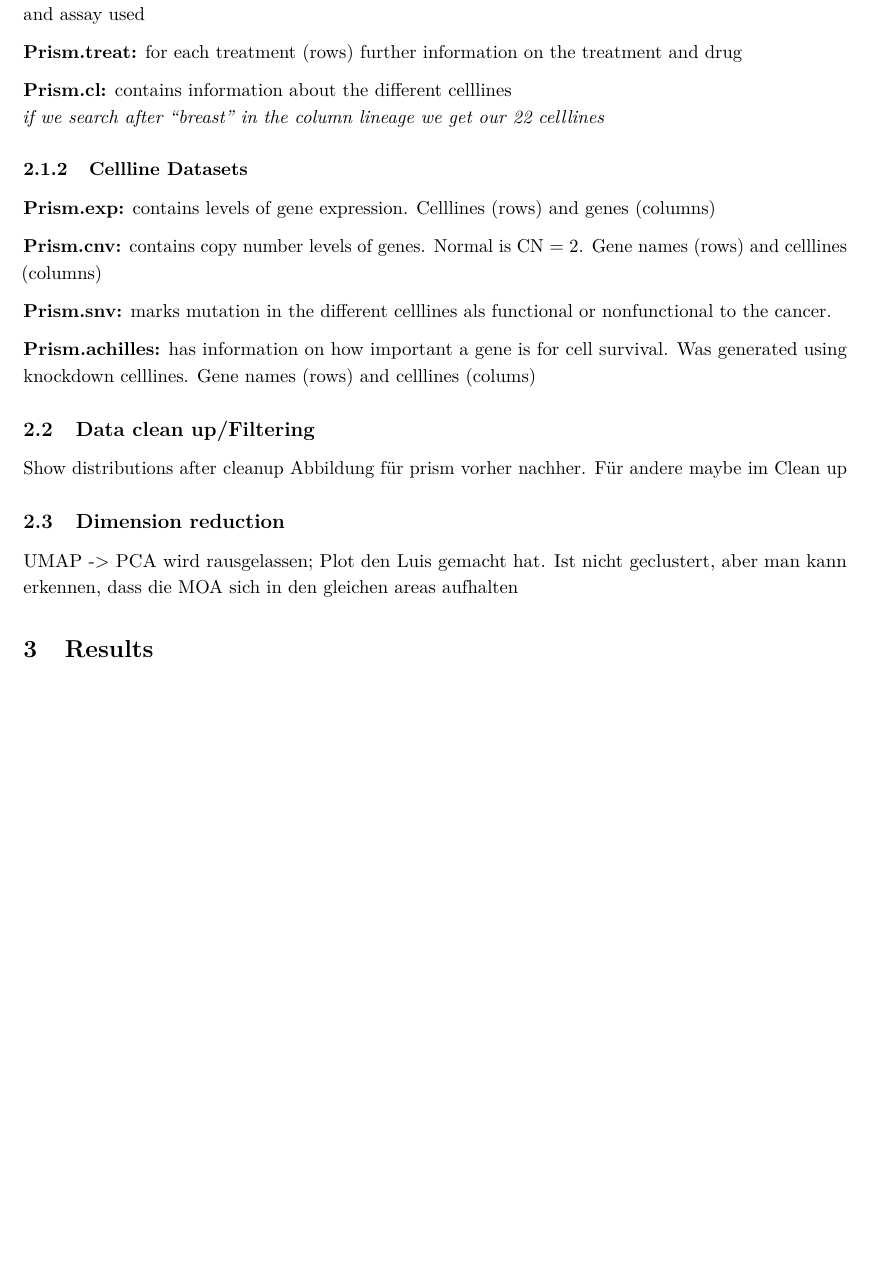
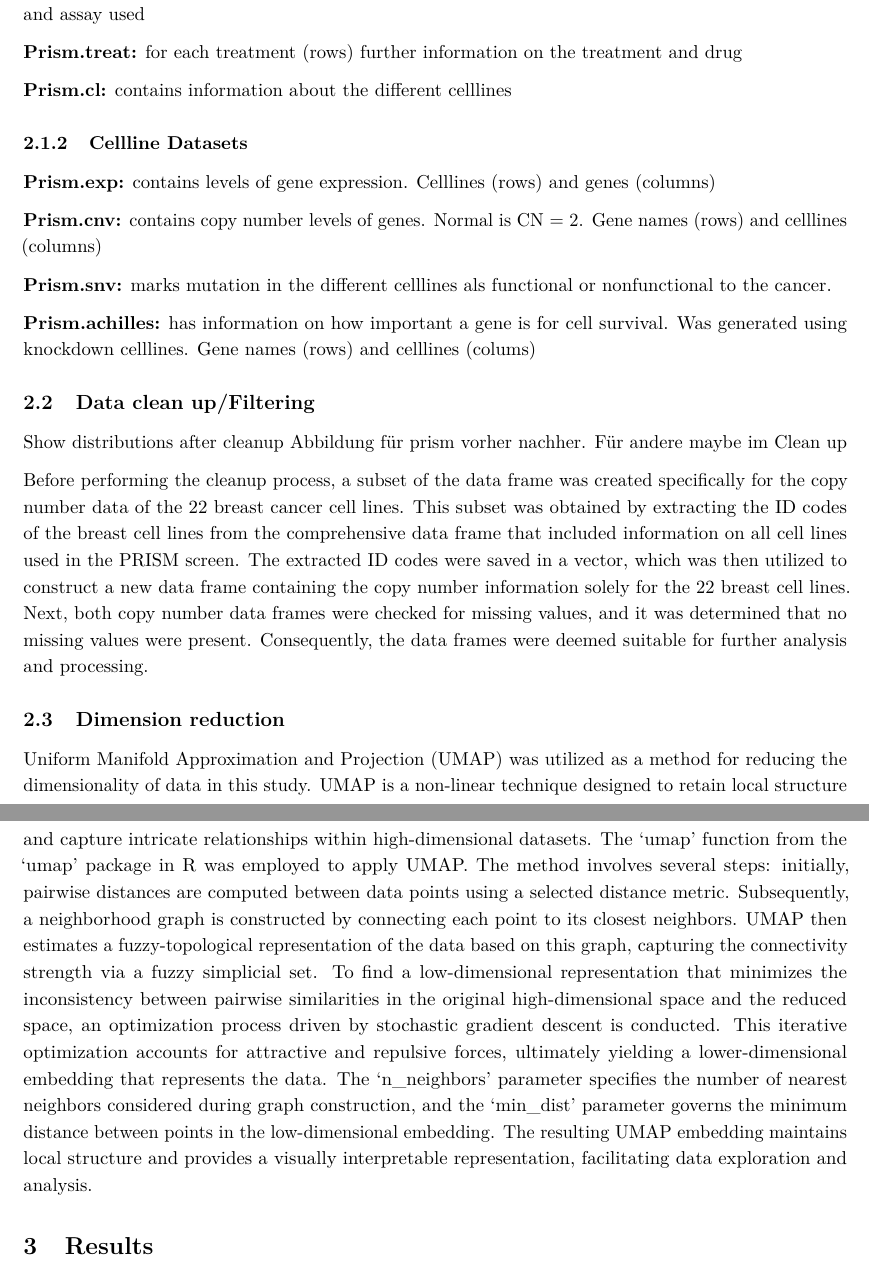
Before and after one commit to datascience-mobi-2023/topic05_team04, an R Markdown document (Report_Topic5_Team4.Rmd): part of page 6 of 9 before the commit and two parts of pages 6 and 7 of 9 after it, the two joined at a grey line, cut so that both start at the same text, the shorter picture padded with empty space. Rendered offline with R 4.5, knitr and Pandoc, then LaTeX, with nearby package versions.

Commit message:
included my written parts

```diff
--- a/Report_Topic5_Team4.Rmd
+++ b/Report_Topic5_Team4.Rmd
@@ -90,7 +90,6 @@ By leveraging the genetic association approach and focusing on gene expression a
 **Prism.treat:** for each treatment (rows) further information on the treatment and drug
 
 **Prism.cl:** contains information about the different celllines
-*if we search after "breast" in the column lineage we get our 22 celllines*
 
 ### Cellline Datasets
 
@@ -107,8 +106,13 @@ By leveraging the genetic association approach and focusing on gene expression a
 Show distributions after cleanup
 Abbildung für prism vorher nachher. Für andere maybe im Clean up
 
+Before performing the cleanup process, a subset of the data frame was created specifically for the copy number data of the 22 breast cancer cell lines. This subset was obtained by extracting the ID codes of the breast cell lines from the comprehensive data frame that included information on all cell lines used in the PRISM screen. The extracted ID codes were saved in a vector, which was then utilized to construct a new data frame containing the copy number information solely for the 22 breast cell lines.
+Next, both copy number data frames were checked for missing values, and it was determined that no missing values were present. Consequently, the data frames were deemed suitable for further analysis and processing.
+
+
 ## Dimension reduction
-UMAP -> PCA wird rausgelassen; Plot den Luis gemacht hat. Ist nicht geclustert, aber man kann erkennen, dass die MOA sich in den gleichen areas aufhalten
+
+Uniform Manifold Approximation and Projection (UMAP) was utilized as a method for reducing the dimensionality of data in this study. UMAP is a non-linear technique designed to retain local structure and capture intricate relationships within high-dimensional datasets. The 'umap' function from the 'umap' package in R was employed to apply UMAP. The method involves several steps: initially, pairwise distances are computed between data points using a selected distance metric. Subsequently, a neighborhood graph is constructed by connecting each point to its closest neighbors. UMAP then estimates a fuzzy-topological representation of the data based on this graph, capturing the connectivity strength via a fuzzy simplicial set. To find a low-dimensional representation that minimizes the inconsistency between pairwise similarities in the original high-dimensional space and the reduced space, an optimization process driven by stochastic gradient descent is conducted. This iterative optimization accounts for attractive and repulsive forces, ultimately yielding a lower-dimensional embedding that represents the data. The 'n_neighbors' parameter specifies the number of nearest neighbors considered during graph construction, and the 'min_dist' parameter governs the minimum distance between points in the low-dimensional embedding. The resulting UMAP embedding maintains local structure and provides a visually interpretable representation, facilitating data exploration and analysis.
 
 # Results
 First include positiv results; if space is left include negativ results: UMAP, K means clustering, promoting drugs
```
Also changed, not shown: Report_Topic5_Team4.pdf, Report_Topic5_Team4.tex (deleted), Report_Topic5_Team4.Rmd (3 more changed lines).
